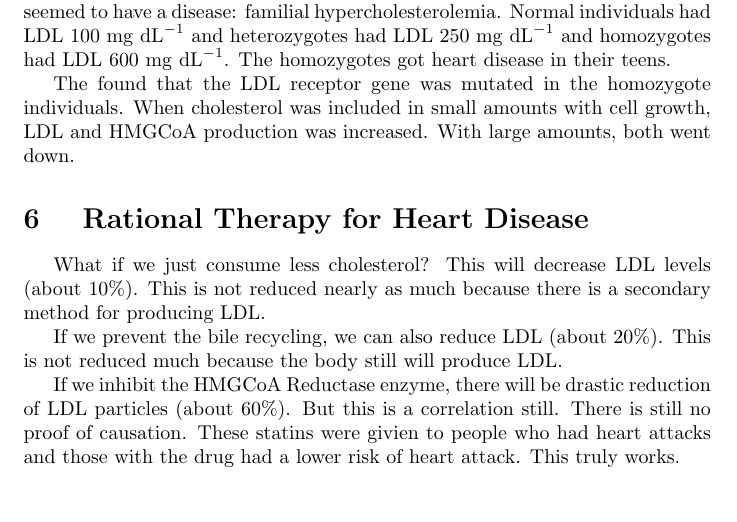
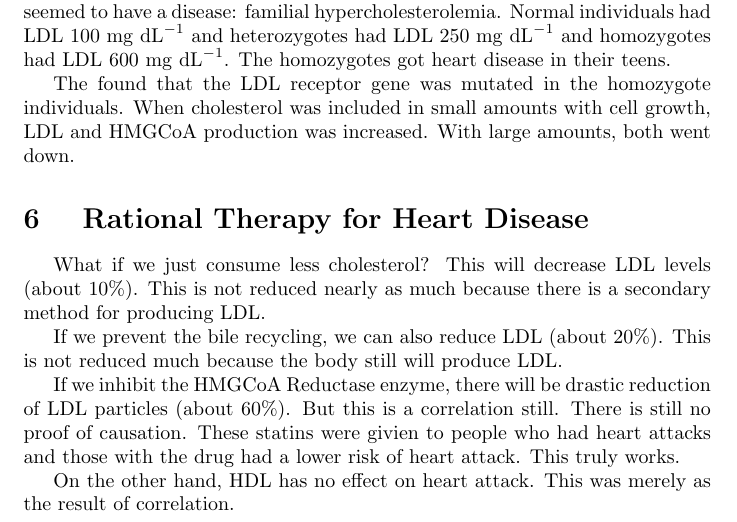
Before and after one commit to RobertDurfee/Notes, a LaTeX document (7.012/Lecture/32/L32.tex): part of page 2 of 2, cut so that both start at the same text. Compiled offline with pdfLaTeX.

Commit message:
Updated 7.012 Lecture 32

```diff
--- a/7.012/Lecture/32/L32.tex
+++ b/7.012/Lecture/32/L32.tex
@@ -93,4 +93,7 @@ LDL particles (about 60\%). But this is a correlation still. There is still no
 proof of causation. These statins were givien to people who had heart attacks
 and those with the drug had a lower risk of heart attack. This truly works.
 
+On the other hand, HDL has no effect on heart attack. This was merely as the
+result of correlation.
+
 \end{document}
```
